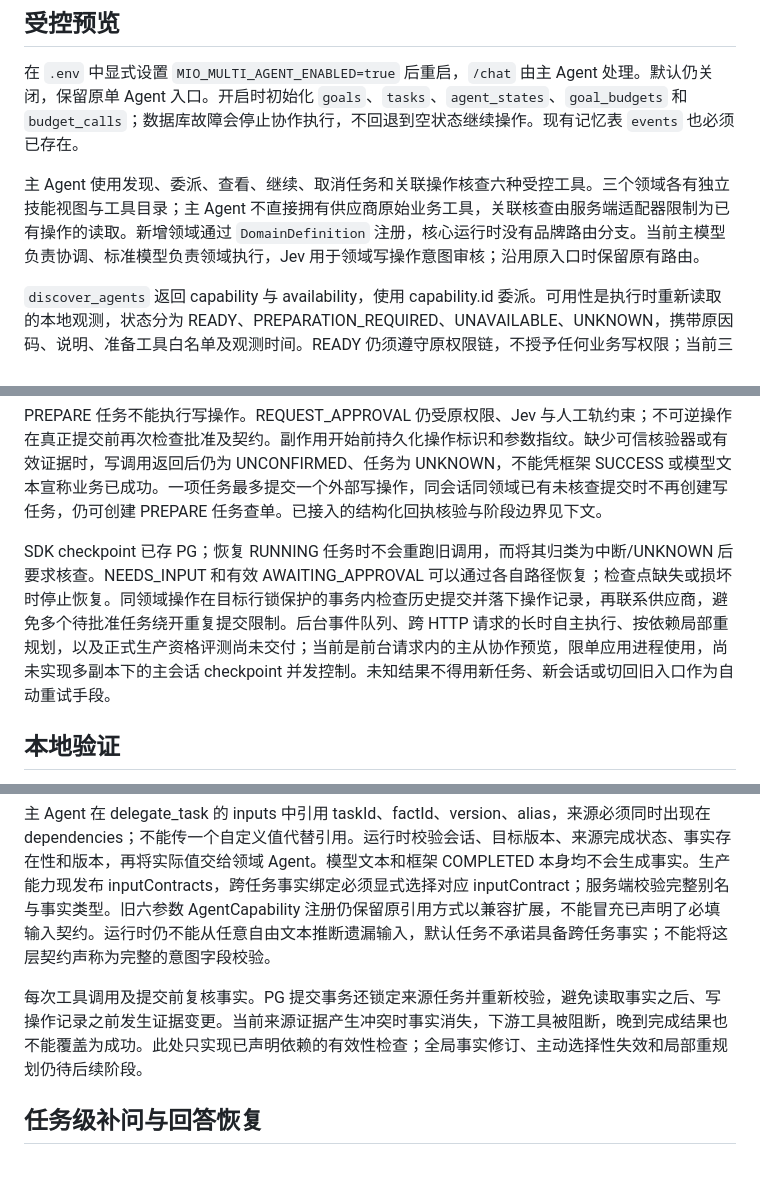
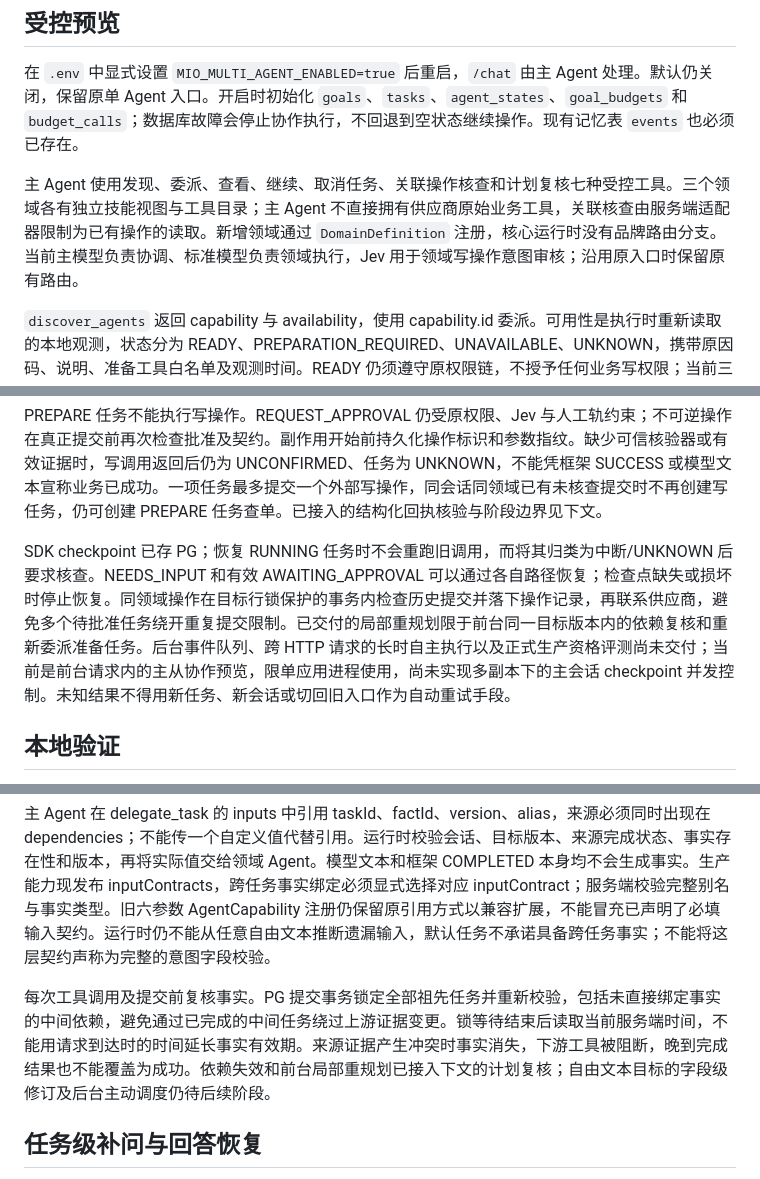
Before and after one commit to celanwang/Mio, a Markdown page: docs/multi-agent/README.md, 3 parts joined by grey strips. GitHub-like rendering.

Commit message:
docs(agent): 说明局部重规划与结果失效边界

```diff
--- a/docs/multi-agent/README.md
+++ b/docs/multi-agent/README.md
@@ -12,7 +12,7 @@ RunBudget 由主从请求共用，限制前台模型/Jev、工具、子任务恢
 
 在 `.env` 中显式设置 `MIO_MULTI_AGENT_ENABLED=true` 后重启，`/chat` 由主 Agent 处理。默认仍关闭，保留原单 Agent 入口。开启时初始化 `goals`、`tasks`、`agent_states`、`goal_budgets` 和 `budget_calls`；数据库故障会停止协作执行，不回退到空状态继续操作。现有记忆表 `events` 也必须已存在。
 
-主 Agent 使用发现、委派、查看、继续、取消任务和关联操作核查六种受控工具。三个领域各有独立技能视图与工具目录；主 Agent 不直接拥有供应商原始业务工具，关联核查由服务端适配器限制为已有操作的读取。新增领域通过 `DomainDefinition` 注册，核心运行时没有品牌路由分支。当前主模型负责协调、标准模型负责领域执行，Jev 用于领域写操作意图审核；沿用原入口时保留原有路由。
+主 Agent 使用发现、委派、查看、继续、取消任务、关联操作核查和计划复核七种受控工具。三个领域各有独立技能视图与工具目录；主 Agent 不直接拥有供应商原始业务工具，关联核查由服务端适配器限制为已有操作的读取。新增领域通过 `DomainDefinition` 注册，核心运行时没有品牌路由分支。当前主模型负责协调、标准模型负责领域执行，Jev 用于领域写操作意图审核；沿用原入口时保留原有路由。
 
 `discover_agents` 返回 capability 与 availability，使用 capability.id 委派。可用性是执行时重新读取的本地观测，状态分为 READY、PREPARATION_REQUIRED、UNAVAILABLE、UNKNOWN，携带原因码、说明、准备工具白名单及观测时间。READY 仍须遵守原权限链，不授予任何业务写权限；当前三个领域不会仅凭工具加载或配置存在就发布 READY。
 
@@ -22,7 +22,7 @@ RunBudget 由主从请求共用，限制前台模型/Jev、工具、子任务恢
 
 PREPARE 任务不能执行写操作。REQUEST_APPROVAL 仍受原权限、Jev 与人工轨约束；不可逆操作在真正提交前再次检查批准及契约。副作用开始前持久化操作标识和参数指纹。缺少可信核验器或有效证据时，写调用返回后仍为 UNCONFIRMED、任务为 UNKNOWN，不能凭框架 SUCCESS 或模型文本宣称业务已成功。一项任务最多提交一个外部写操作，同会话同领域已有未核查提交时不再创建写任务，仍可创建 PREPARE 任务查单。已接入的结构化回执核验与阶段边界见下文。
 
-SDK checkpoint 已存 PG；恢复 RUNNING 任务时不会重跑旧调用，而将其归类为中断/UNKNOWN 后要求核查。NEEDS_INPUT 和有效 AWAITING_APPROVAL 可以通过各自路径恢复；检查点缺失或损坏时停止恢复。同领域操作在目标行锁保护的事务内检查历史提交并落下操作记录，再联系供应商，避免多个待批准任务绕开重复提交限制。后台事件队列、跨 HTTP 请求的长时自主执行、按依赖局部重规划，以及正式生产资格评测尚未交付；当前是前台请求内的主从协作预览，限单应用进程使用，尚未实现多副本下的主会话 checkpoint 并发控制。未知结果不得用新任务、新会话或切回旧入口作为自动重试手段。
+SDK checkpoint 已存 PG；恢复 RUNNING 任务时不会重跑旧调用，而将其归类为中断/UNKNOWN 后要求核查。NEEDS_INPUT 和有效 AWAITING_APPROVAL 可以通过各自路径恢复；检查点缺失或损坏时停止恢复。同领域操作在目标行锁保护的事务内检查历史提交并落下操作记录，再联系供应商，避免多个待批准任务绕开重复提交限制。已交付的局部重规划限于前台同一目标版本内的依赖复核和重新委派准备任务。后台事件队列、跨 HTTP 请求的长时自主执行以及正式生产资格评测尚未交付；当前是前台请求内的主从协作预览，限单应用进程使用，尚未实现多副本下的主会话 checkpoint 并发控制。未知结果不得用新任务、新会话或切回旧入口作为自动重试手段。
 
 ## 本地验证
 
@@ -48,7 +48,7 @@ TaskSummary.facts 提供带来源任务、证据编号、版本、观测时间
 
 主 Agent 在 delegate_task 的 inputs 中引用 taskId、factId、version、alias，来源必须同时出现在 dependencies；不能传一个自定义值代替引用。运行时校验会话、目标版本、来源完成状态、事实存在性和版本，再将实际值交给领域 Agent。模型文本和框架 COMPLETED 本身均不会生成事实。生产能力现发布 inputContracts，跨任务事实绑定必须显式选择对应 inputContract；服务端校验完整别名与事实类型。旧六参数 AgentCapability 注册仍保留原引用方式以兼容扩展，不能冒充已声明了必填输入契约。运行时仍不能从任意自由文本推断遗漏输入，默认任务不承诺具备跨任务事实；不能将这层契约声称为完整的意图字段校验。
 
-每次工具调用及提交前复核事实。PG 提交事务还锁定来源任务并重新校验，避免读取事实之后、写操作记录之前发生证据变更。当前来源证据产生冲突时事实消失，下游工具被阻断，晚到完成结果也不能覆盖为成功。此处只实现已声明依赖的有效性检查；全局事实修订、主动选择性失效和局部重规划仍待后续阶段。
+每次工具调用及提交前复核事实。PG 提交事务锁定全部祖先任务并重新校验，包括未直接绑定事实的中间依赖，避免通过已完成的中间任务绕过上游证据变更。锁等待结束后读取当前服务端时间，不能用请求到达时的时间延长事实有效期。来源证据产生冲突时事实消失，下游工具被阻断，晚到完成结果也不能覆盖为成功。依赖失效和前台局部重规划已接入下文的计划复核；自由文本目标的字段级修订及后台主动调度仍待后续阶段。
 
 ## 任务级补问与回答恢复
 
```
Also changed, not shown: other parts of docs/multi-agent/README.md (+16 -2 lines), README.md (+3 -1 lines).
